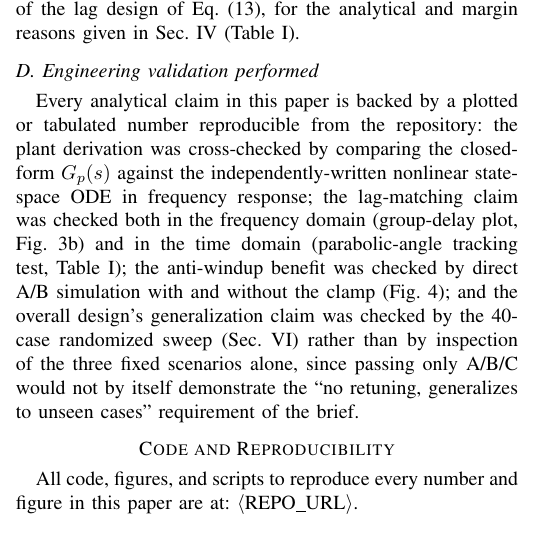
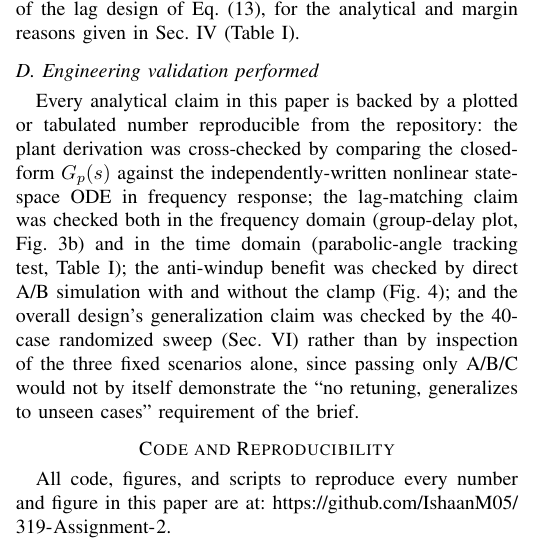
Before and after one commit to IshaanM05/319-Assignment-2, a LaTeX paper (paper/paper.tex): part of one column of page 6 of 6, cut so that both start at the same text. Compiled offline with pdfLaTeX.

Commit message:
Fix block-diagram overlap, table column overflow, repo URL
- Add mathtools for psmallmatrix; split overflowing equations
- Move Table I to a two-column-spanning table* (was overflowing)
- Rework Fig. 1 (block diagram) routing to remove label/box overlap
- Fill in the real repository URL in the paper and README

```diff
--- a/paper/paper.tex
+++ b/paper/paper.tex
@@ -285,6 +285,6 @@ The AI (i) derived the plant transfer function symbolically and cross-checked it
 Every analytical claim in this paper is backed by a plotted or tabulated number reproducible from the repository: the plant derivation was cross-checked by comparing the closed-form $G_p(s)$ against the independently-written nonlinear state-space ODE in frequency response; the lag-matching claim was checked both in the frequency domain (group-delay plot, Fig.~\ref{fig:closedloop}b) and in the time domain (parabolic-angle tracking test, Table~\ref{tab:gc}); the anti-windup benefit was checked by direct A/B simulation with and without the clamp (Fig.~\ref{fig:aw}); and the overall design's generalization claim was checked by the 40-case randomized sweep (Sec.~\ref{sec:final}) rather than by inspection of the three fixed scenarios alone, since passing only A/B/C would not by itself demonstrate the ``no retuning, generalizes to unseen cases'' requirement of the brief.
 
 \section*{Code and Reproducibility}
-All code, figures, and scripts to reproduce every number and figure in this paper are at: \url{<REPO_URL>}.
+All code, figures, and scripts to reproduce every number and figure in this paper are at: \url{https://github.com/IshaanM05/319-Assignment-2}.
 
 \end{document}
```
Also changed, not shown: README.md, paper/paper.pdf.
